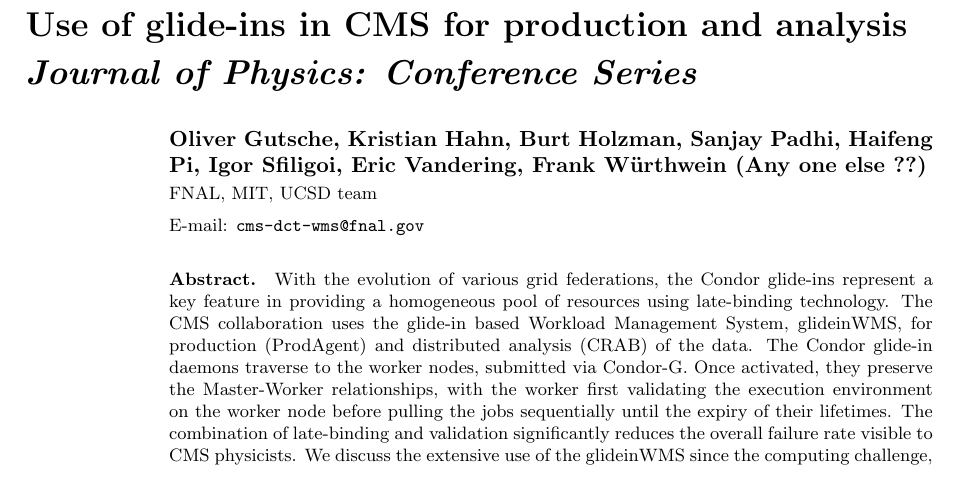
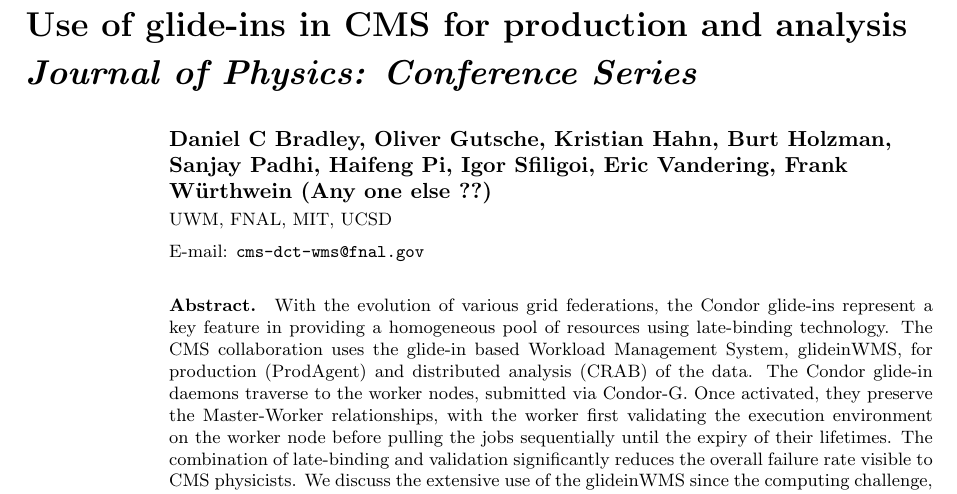
Before and after one commit to spadhi888/UserCode, a LaTeX document (Doc/glideins-cms/glideins.tex): part of page 1 of 2, cut so that both start at the same text. Compiled offline with pdfLaTeX.

Commit message:
Add Dan Braley

```diff
--- a/Doc/glideins-cms/glideins.tex
+++ b/Doc/glideins-cms/glideins.tex
@@ -3,9 +3,9 @@
 \begin{document}
 \title{Use of glide-ins in CMS for production and analysis \jpcs}
 
-\author{Oliver Gutsche, Kristian Hahn, Burt Holzman, Sanjay Padhi, Haifeng Pi, Igor Sfiligoi, Eric Vandering, Frank W\"urthwein (Any one else ??)}
+\author{Daniel C Bradley, Oliver Gutsche, Kristian Hahn, Burt Holzman, Sanjay Padhi, Haifeng Pi, Igor Sfiligoi, Eric Vandering, Frank W\"urthwein (Any one else ??)}
 
-\address{FNAL, MIT, UCSD team}
+\address{UWM, FNAL, MIT, UCSD}
 
 \ead{cms-dct-wms@fnal.gov}
 
```
